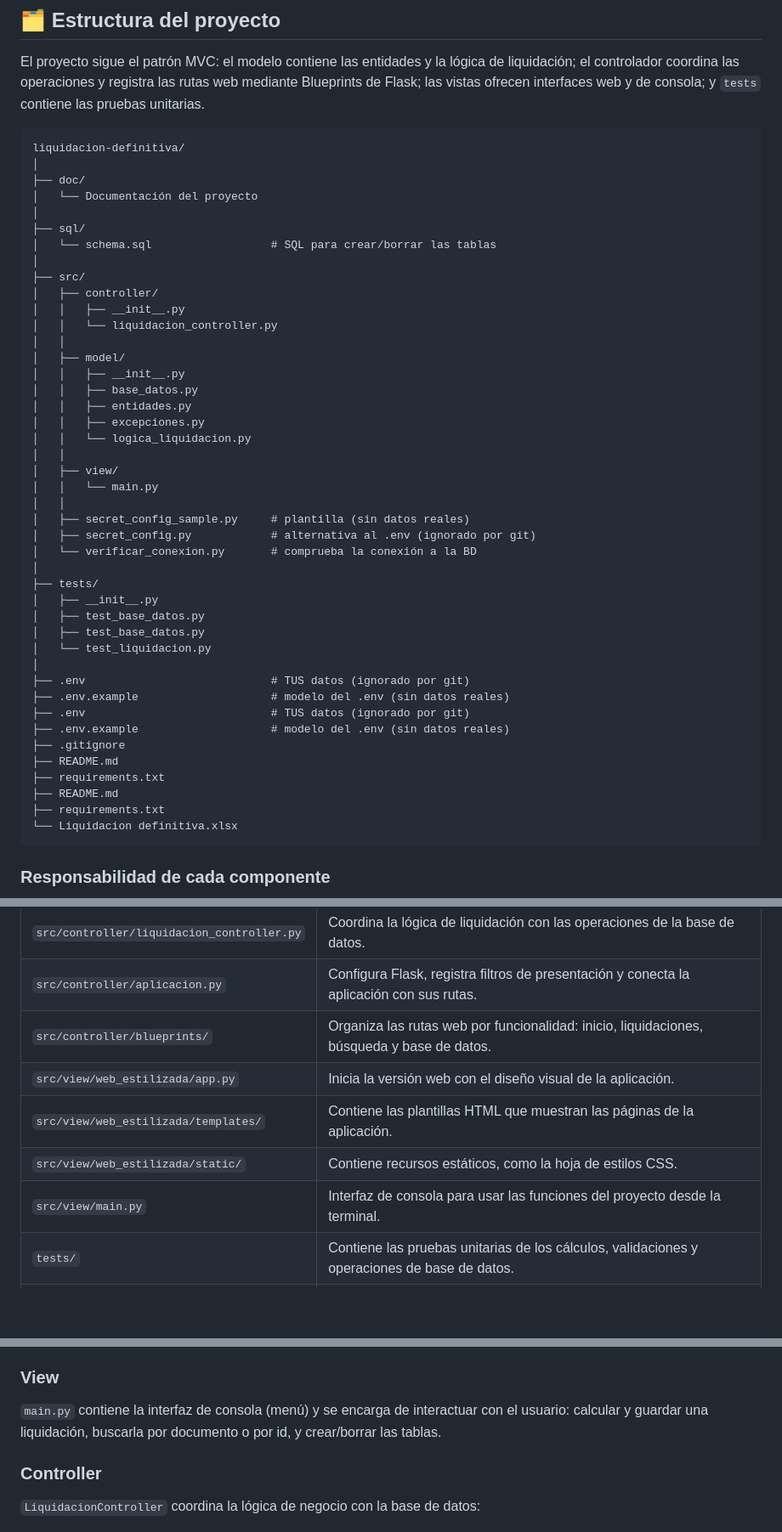
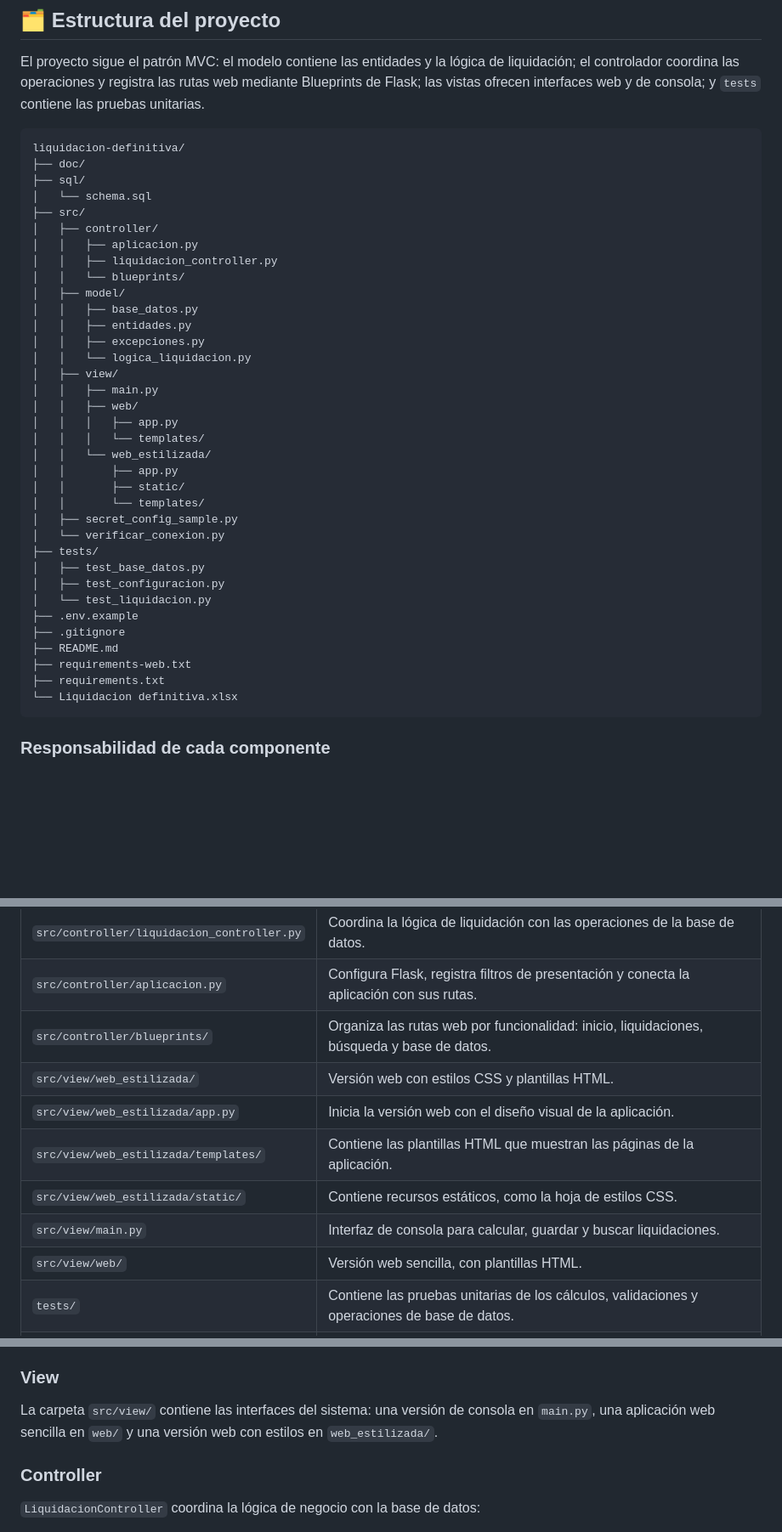
Before and after one commit to Jhoan-rios/liquidacion-definitiva, a Markdown page: README.md, 3 parts joined by grey strips. Shown at 85% size. Rendered like a GitHub page; blank space fills up the shorter version.

Commit message:
Documentar estructura completa de las aplicaciones web
Updated project structure and clarified component responsibilities in README.

````diff
--- a/README.md
+++ b/README.md
@@ -18,46 +18,38 @@ El proyecto sigue el patrón MVC: el modelo contiene las entidades y la lógica
 
 ```text
 liquidacion-definitiva/
-│
 ├── doc/
-│   └── Documentación del proyecto
-│
 ├── sql/
-│   └── schema.sql                  # SQL para crear/borrar las tablas
-│
+│   └── schema.sql
 ├── src/
 │   ├── controller/
-│   │   ├── __init__.py
-│   │   └── liquidacion_controller.py
-│   │
+│   │   ├── aplicacion.py
+│   │   ├── liquidacion_controller.py
+│   │   └── blueprints/
 │   ├── model/
-│   │   ├── __init__.py
 │   │   ├── base_datos.py
 │   │   ├── entidades.py
 │   │   ├── excepciones.py
 │   │   └── logica_liquidacion.py
-│   │
 │   ├── view/
-│   │   └── main.py
-│   │
-│   ├── secret_config_sample.py     # plantilla (sin datos reales)
-│   ├── secret_config.py            # alternativa al .env (ignorado por git)
-│   └── verificar_conexion.py       # comprueba la conexión a la BD
-│
+│   │   ├── main.py
+│   │   ├── web/
+│   │   │   ├── app.py
+│   │   │   └── templates/
+│   │   └── web_estilizada/
+│   │       ├── app.py
+│   │       ├── static/
+│   │       └── templates/
+│   ├── secret_config_sample.py
+│   └── verificar_conexion.py
 ├── tests/
-│   ├── __init__.py
 │   ├── test_base_datos.py
-│   ├── test_base_datos.py
+│   ├── test_configuracion.py
 │   └── test_liquidacion.py
-│
-├── .env                            # TUS datos (ignorado por git)
-├── .env.example                    # modelo del .env (sin datos reales)
-├── .env                            # TUS datos (ignorado por git)
-├── .env.example                    # modelo del .env (sin datos reales)
+├── .env.example
 ├── .gitignore
 ├── README.md
-├── requirements.txt
-├── README.md
+├── requirements-web.txt
 ├── requirements.txt
 └── Liquidacion definitiva.xlsx
 ```
@@ -73,10 +65,12 @@ liquidacion-definitiva/
 | `src/controller/liquidacion_controller.py` | Coordina la lógica de liquidación con las operaciones de la base de datos. |
 | `src/controller/aplicacion.py` | Configura Flask, registra filtros de presentación y conecta la aplicación con sus rutas. |
 | `src/controller/blueprints/` | Organiza las rutas web por funcionalidad: inicio, liquidaciones, búsqueda y base de datos. |
+| `src/view/web_estilizada/` | Versión web con estilos CSS y plantillas HTML. |
 | `src/view/web_estilizada/app.py` | Inicia la versión web con el diseño visual de la aplicación. |
 | `src/view/web_estilizada/templates/` | Contiene las plantillas HTML que muestran las páginas de la aplicación. |
 | `src/view/web_estilizada/static/` | Contiene recursos estáticos, como la hoja de estilos CSS. |
-| `src/view/main.py` | Interfaz de consola para usar las funciones del proyecto desde la terminal. |
+| `src/view/main.py` | Interfaz de consola para calcular, guardar y buscar liquidaciones. |
+| `src/view/web/` | Versión web sencilla, con plantillas HTML. |
 | `tests/` | Contiene las pruebas unitarias de los cálculos, validaciones y operaciones de base de datos. |
 | `sql/schema.sql` | Archivo SQL de apoyo con instrucciones para crear o borrar tablas y ejemplos de consultas. |
 | `src/verificar_conexion.py` | Comprueba la configuración y la conexión con PostgreSQL. |
@@ -126,7 +120,7 @@ Las excepciones se mantienen separadas de la lógica de negocio para mejorar la
 
 ### View
 
-`main.py` contiene la interfaz de consola (menú) y se encarga de interactuar con el usuario: calcular y guardar una liquidación, buscarla por documento o por id, y crear/borrar las tablas.
+La carpeta `src/view/` contiene las interfaces del sistema: una versión de consola en `main.py`, una aplicación web sencilla en `web/` y una versión web con estilos en `web_estilizada/`.
 
 ### Controller
 
````
